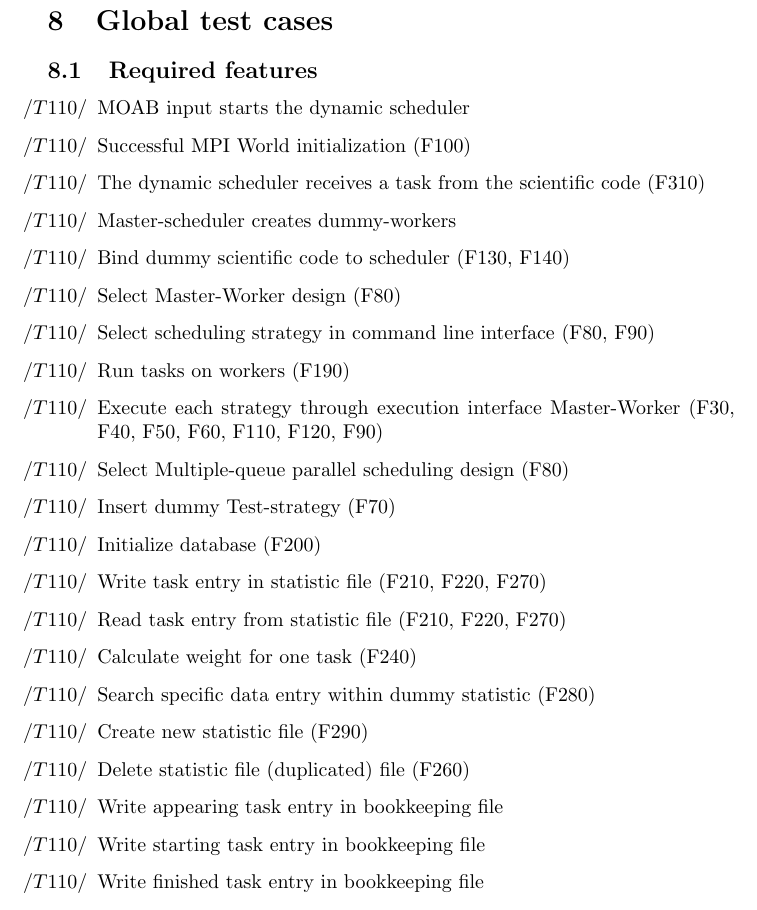
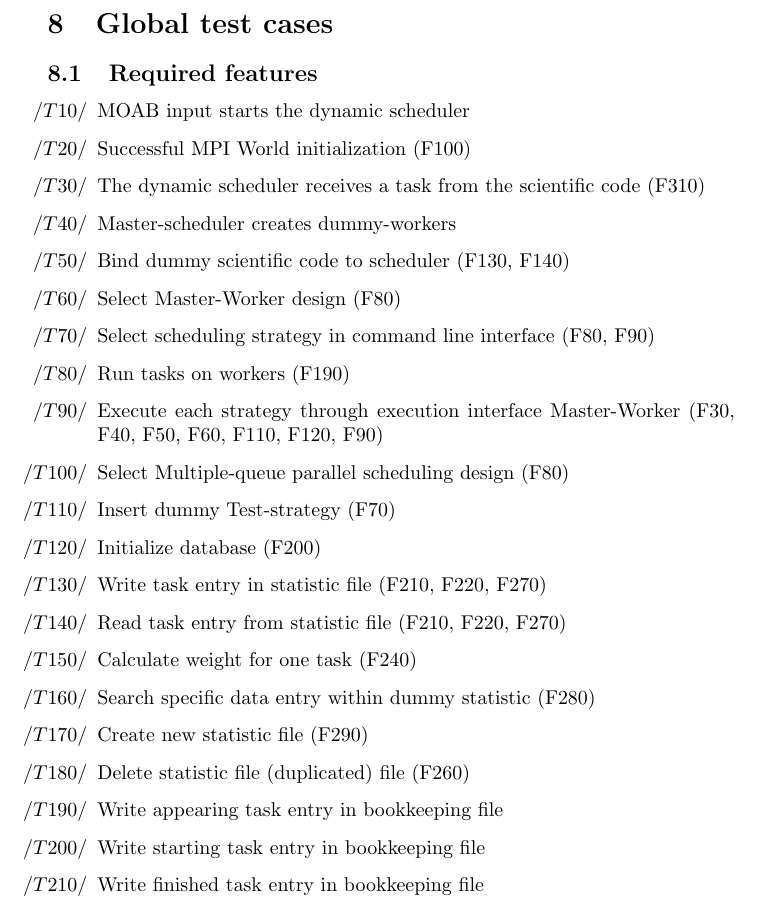
Before and after one commit to ardkastrati/Dynamic-Scheduler, a LaTeX document (docs/specification/specification.tex, which reads docs/specification/sections/global_test_cases.tex): part of page 13 of 25, cut so that both start at the same text. Compiled offline with pdfLaTeX.

Commit message:
Modified global_test_cases: Repeared counter

```diff
--- a/docs/specification/sections/global_test_cases.tex
+++ b/docs/specification/sections/global_test_cases.tex
@@ -2,8 +2,8 @@
 \newcounter{funcGTC}
 \setcounter{funcGTC}{10}
 \renewcommand{\labelitemi}{
-	\ifnum \value{funcGTC}<10$/T 0\arabic{funcNFR} /$\addtocounter{funcGTC}{10}
-	\else $/T \arabic{funcNFR} /$\addtocounter{funcGTC}{10}\fi
+	\ifnum \value{funcGTC}<10$/T 0\arabic{funcGTC} /$\addtocounter{funcGTC}{10}
+	\else $/T \arabic{funcGTC} /$\addtocounter{funcGTC}{10}\fi
 }
 
 \section{Global test cases}
```
